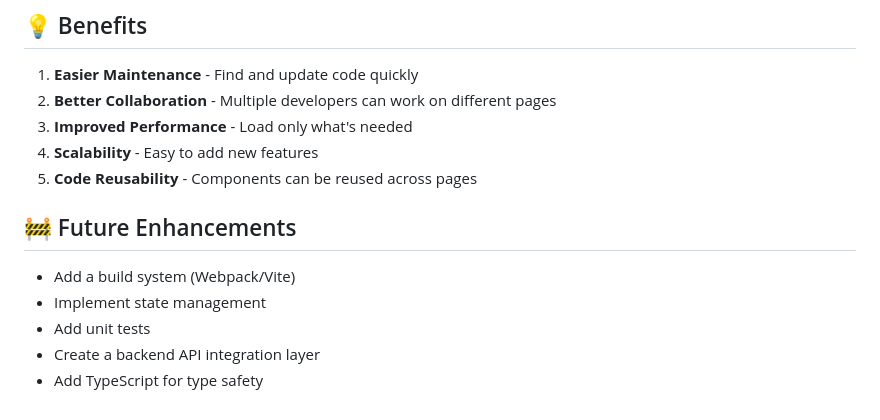
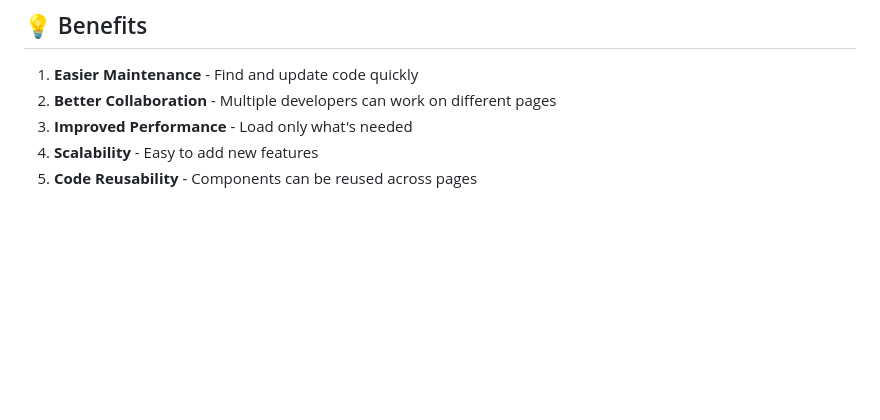
Before and after one commit to M0se-s/Isinya-School, a Markdown page: README.md, the part around the change. Drawn GitHub-style; blank space fills up the shorter version.

Commit message:
Remove future enhancements from README
Removed future enhancements section from README.

```diff
--- a/README.md
+++ b/README.md
@@ -125,11 +125,3 @@ The original `index.html` has been preserved as `index.html.bak`. The refactored
 3. **Improved Performance** - Load only what's needed
 4. **Scalability** - Easy to add new features
 5. **Code Reusability** - Components can be reused across pages
-
-## 🚧 Future Enhancements
-
-- Add a build system (Webpack/Vite)
-- Implement state management
-- Add unit tests
-- Create a backend API integration layer
-- Add TypeScript for type safety
```
